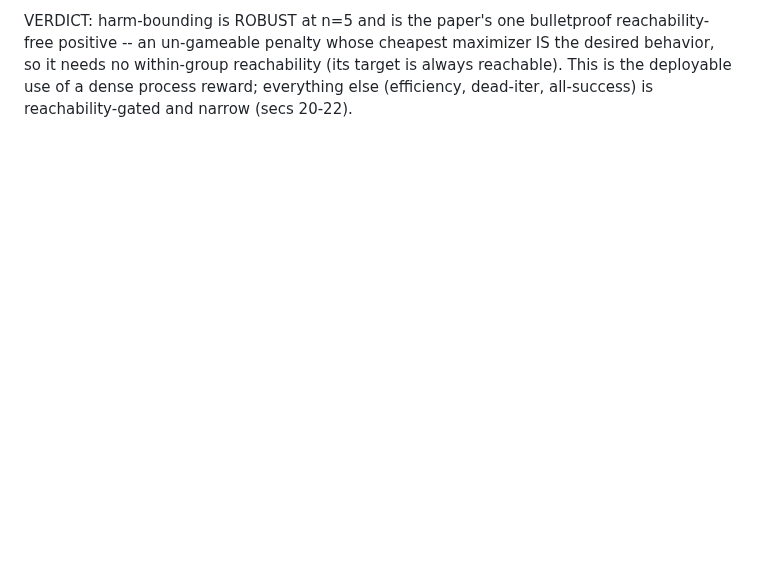
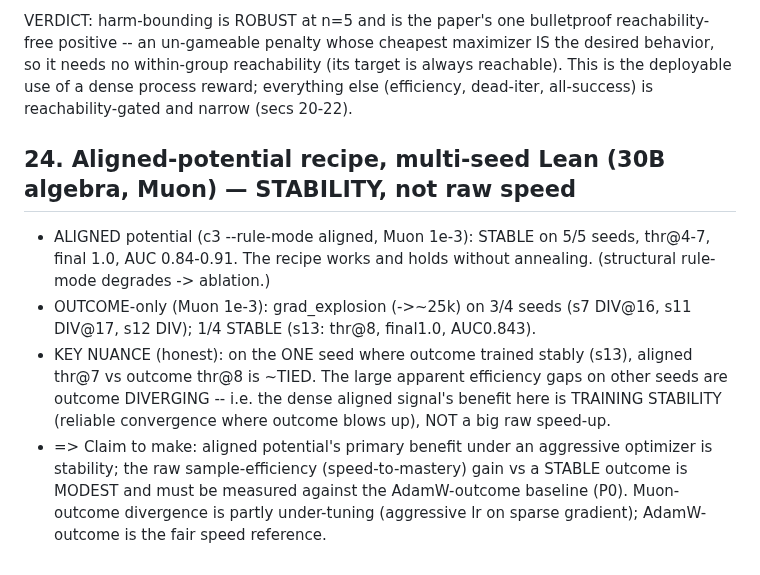
Before and after one commit to 19PINE-AI/rlvp, a Markdown page: FINDINGS.md, the part around the change. Drawn GitHub-style; blank space fills up the shorter version.

Commit message:
findings: sec24 aligned-potential multi-seed -- stability benefit, modest raw-speed gain

```diff
--- a/FINDINGS.md
+++ b/FINDINGS.md
@@ -658,3 +658,17 @@ positive -- an un-gameable penalty whose cheapest maximizer IS the desired behav
 no within-group reachability (its target is always reachable). This is the deployable use of a
 dense process reward; everything else (efficiency, dead-iter, all-success) is reachability-gated
 and narrow (secs 20-22).
+
+## 24. Aligned-potential recipe, multi-seed Lean (30B algebra, Muon) — STABILITY, not raw speed
+- ALIGNED potential (c3 --rule-mode aligned, Muon 1e-3): STABLE on 5/5 seeds, thr@4-7, final 1.0,
+  AUC 0.84-0.91. The recipe works and holds without annealing. (structural rule-mode degrades -> ablation.)
+- OUTCOME-only (Muon 1e-3): grad_explosion (->~25k) on 3/4 seeds (s7 DIV@16, s11 DIV@17, s12 DIV);
+  1/4 STABLE (s13: thr@8, final1.0, AUC0.843).
+- KEY NUANCE (honest): on the ONE seed where outcome trained stably (s13), aligned thr@7 vs outcome
+  thr@8 is ~TIED. The large apparent efficiency gaps on other seeds are outcome DIVERGING -- i.e. the
+  dense aligned signal's benefit here is TRAINING STABILITY (reliable convergence where outcome blows
+  up), NOT a big raw speed-up.
+- => Claim to make: aligned potential's primary benefit under an aggressive optimizer is stability;
+  the raw sample-efficiency (speed-to-mastery) gain vs a STABLE outcome is MODEST and must be measured
+  against the AdamW-outcome baseline (P0). Muon-outcome divergence is partly under-tuning (aggressive
+  lr on sparse gradient); AdamW-outcome is the fair speed reference.
```
